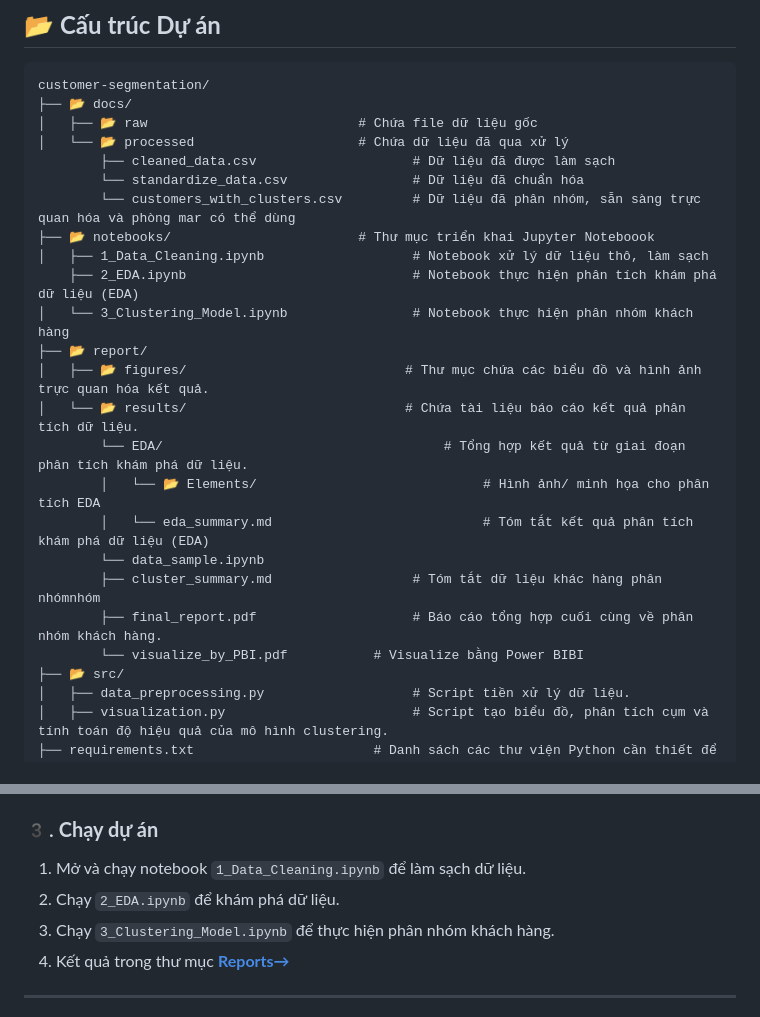
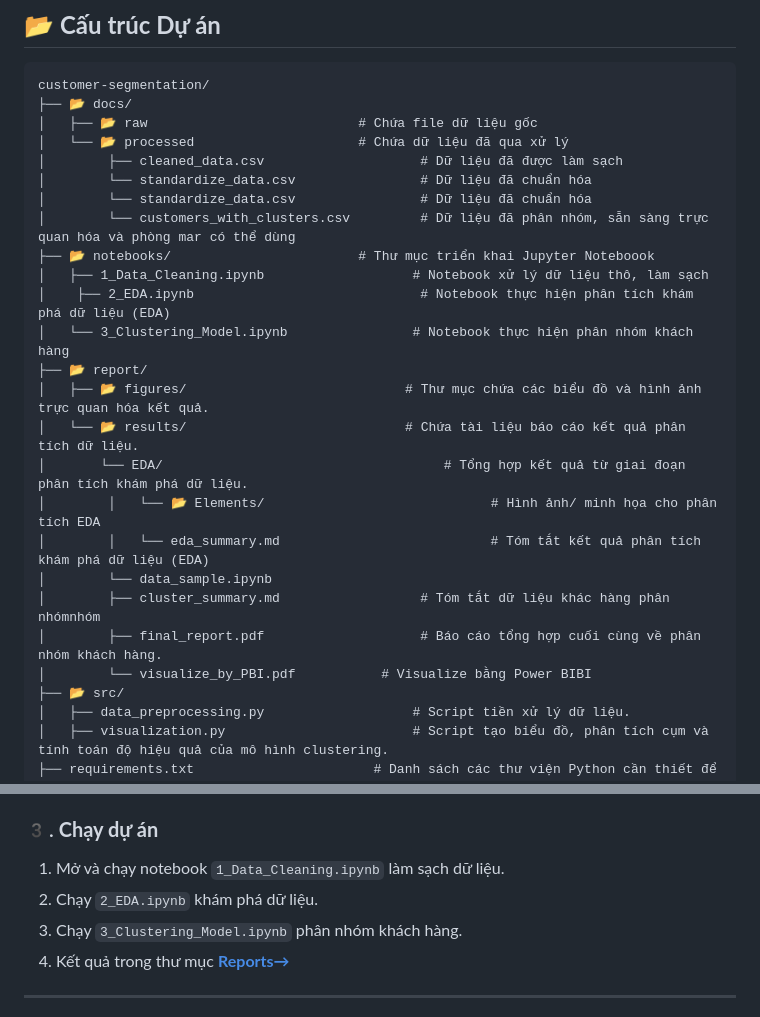
Before and after one commit to ndq-wpz/Customer-Segmentation, a Markdown page: README.md, 2 parts joined by grey strips. Drawn GitHub-style.

```diff
--- a/README.md
+++ b/README.md
@@ -22,23 +22,24 @@ customer-segmentation/
 ├── 📂 docs/
 │   ├── 📂 raw                           # Chứa file dữ liệu gốc
 │   └── 📂 processed                     # Chứa dữ liệu đã qua xử lý
-        ├── cleaned_data.csv                    # Dữ liệu đã được làm sạch
-        └── standardize_data.csv                # Dữ liệu đã chuẩn hóa
-        └── customers_with_clusters.csv         # Dữ liệu đã phân nhóm, sẵn sàng trực quan hóa và phòng mar có thể dùng
+│        ├── cleaned_data.csv                    # Dữ liệu đã được làm sạch
+│        └── standardize_data.csv                # Dữ liệu đã chuẩn hóa
+│        └── standardize_data.csv                # Dữ liệu đã chuẩn hóa
+│        └── customers_with_clusters.csv         # Dữ liệu đã phân nhóm, sẵn sàng trực quan hóa và phòng mar có thể dùng
 ├── 📂 notebooks/                        # Thư mục triển khai Jupyter Noteboook
 │   ├── 1_Data_Cleaning.ipynb                   # Notebook xử lý dữ liệu thô, làm sạch
-    ├── 2_EDA.ipynb                             # Notebook thực hiện phân tích khám phá dữ liệu (EDA)
+│    ├── 2_EDA.ipynb                             # Notebook thực hiện phân tích khám phá dữ liệu (EDA)
 │   └── 3_Clustering_Model.ipynb                # Notebook thực hiện phân nhóm khách hàng
 ├── 📂 report/
 │   ├── 📂 figures/                            # Thư mục chứa các biểu đồ và hình ảnh trực quan hóa kết quả.
 │   └── 📂 results/                            # Chứa tài liệu báo cáo kết quả phân tích dữ liệu.
-        └── EDA/                                    # Tổng hợp kết quả từ giai đoạn phân tích khám phá dữ liệu.
-        │   └── 📂 Elements/                             # Hình ảnh/ minh họa cho phân tích EDA
-        │   └── eda_summary.md                           # Tóm tắt kết quả phân tích khám phá dữ liệu (EDA)
-        └── data_sample.ipynb
-        ├── cluster_summary.md                  # Tóm tắt dữ liệu khác hàng phân nhómnhóm
-        ├── final_report.pdf                    # Báo cáo tổng hợp cuối cùng về phân nhóm khách hàng.
-        └── visualize_by_PBI.pdf           # Visualize bằng Power BIBI
+│       └── EDA/                                    # Tổng hợp kết quả từ giai đoạn phân tích khám phá dữ liệu.
+│        │   └── 📂 Elements/                             # Hình ảnh/ minh họa cho phân tích EDA
+│        │   └── eda_summary.md                           # Tóm tắt kết quả phân tích khám phá dữ liệu (EDA)
+│        └── data_sample.ipynb
+│        ├── cluster_summary.md                  # Tóm tắt dữ liệu khác hàng phân nhómnhóm
+│        ├── final_report.pdf                    # Báo cáo tổng hợp cuối cùng về phân nhóm khách hàng.
+│        └── visualize_by_PBI.pdf           # Visualize bằng Power BIBI
 ├── 📂 src/
 │   ├── data_preprocessing.py                   # Script tiền xử lý dữ liệu.
 │   ├── visualization.py                        # Script tạo biểu đồ, phân tích cụm và tính toán độ hiệu quả của mô hình clustering.
@@ -60,9 +61,9 @@ Cài đặt các thư viện cần thiết bằng cách chạy lệnh sau trong
 - **📂 src/**: Chứa các script Python hỗ trợ tiền xử lý dữ liệu và trực quan hóa kết quả.
 
 ### 3️. **Chạy dự án**
-1. Mở và chạy notebook `1_Data_Cleaning.ipynb` để làm sạch dữ liệu.
-2. Chạy `2_EDA.ipynb` để khám phá dữ liệu.
-3. Chạy `3_Clustering_Model.ipynb` để thực hiện phân nhóm khách hàng.
+1. Mở và chạy notebook `1_Data_Cleaning.ipynb` làm sạch dữ liệu.
+2. Chạy `2_EDA.ipynb` khám phá dữ liệu.
+3. Chạy `3_Clustering_Model.ipynb` phân nhóm khách hàng.
 4. Kết quả trong thư mục [**Reports→**](reports/)
 
 ---
```
